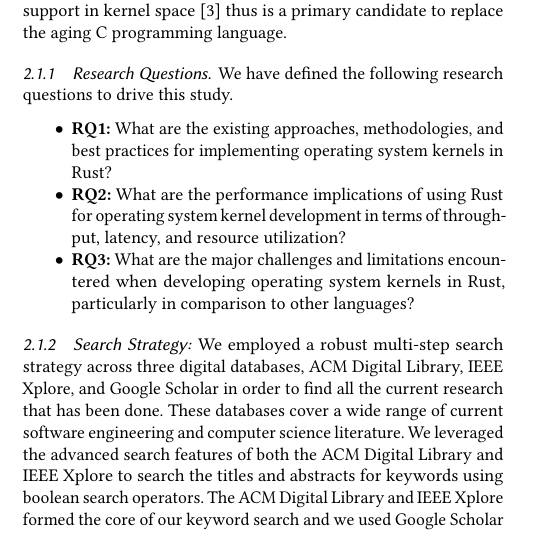
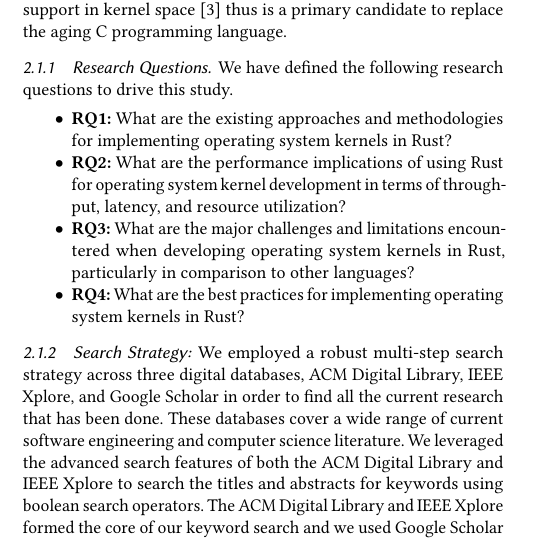
Before and after one commit to shanep/esem-2024, a LaTeX paper (paper.tex): part of one column of page 1 of 2, cut so that both start at the same text. Compiled offline with pdfLaTeX.

Commit message:
Updated RQ

```diff
--- a/paper.tex
+++ b/paper.tex
@@ -146,12 +146,13 @@ aging C programming language.
 We have defined the following research questions to drive this study.
 
 \begin{itemize}
-    \item \textbf{RQ1:} What are the existing approaches, methodologies, and best practices for
-      implementing operating system kernels in Rust?
+    \item \textbf{RQ1:} What are the existing approaches and methodologies for implementing
+      operating system kernels in Rust?
     \item \textbf{RQ2:} What are the performance implications of using Rust for operating system
       kernel development in terms of throughput, latency, and resource utilization?
     \item \textbf{RQ3:} What are the major challenges and limitations encountered when developing
       operating system kernels in Rust, particularly in comparison to other languages?
+    \item \textbf{RQ4:} What are the best practices for implementing operating system kernels in Rust?
 \end{itemize}
 
 %% Other RQ's
```
